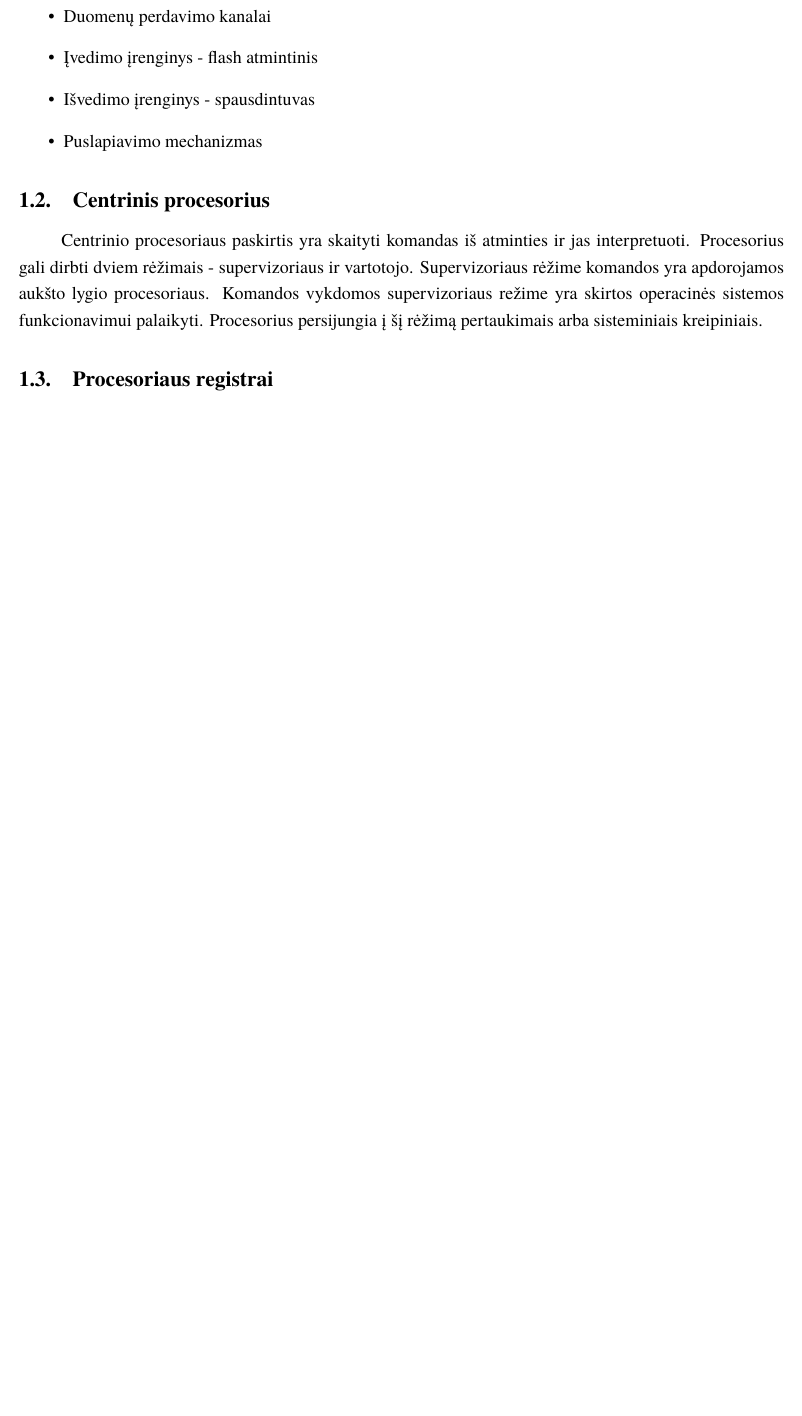
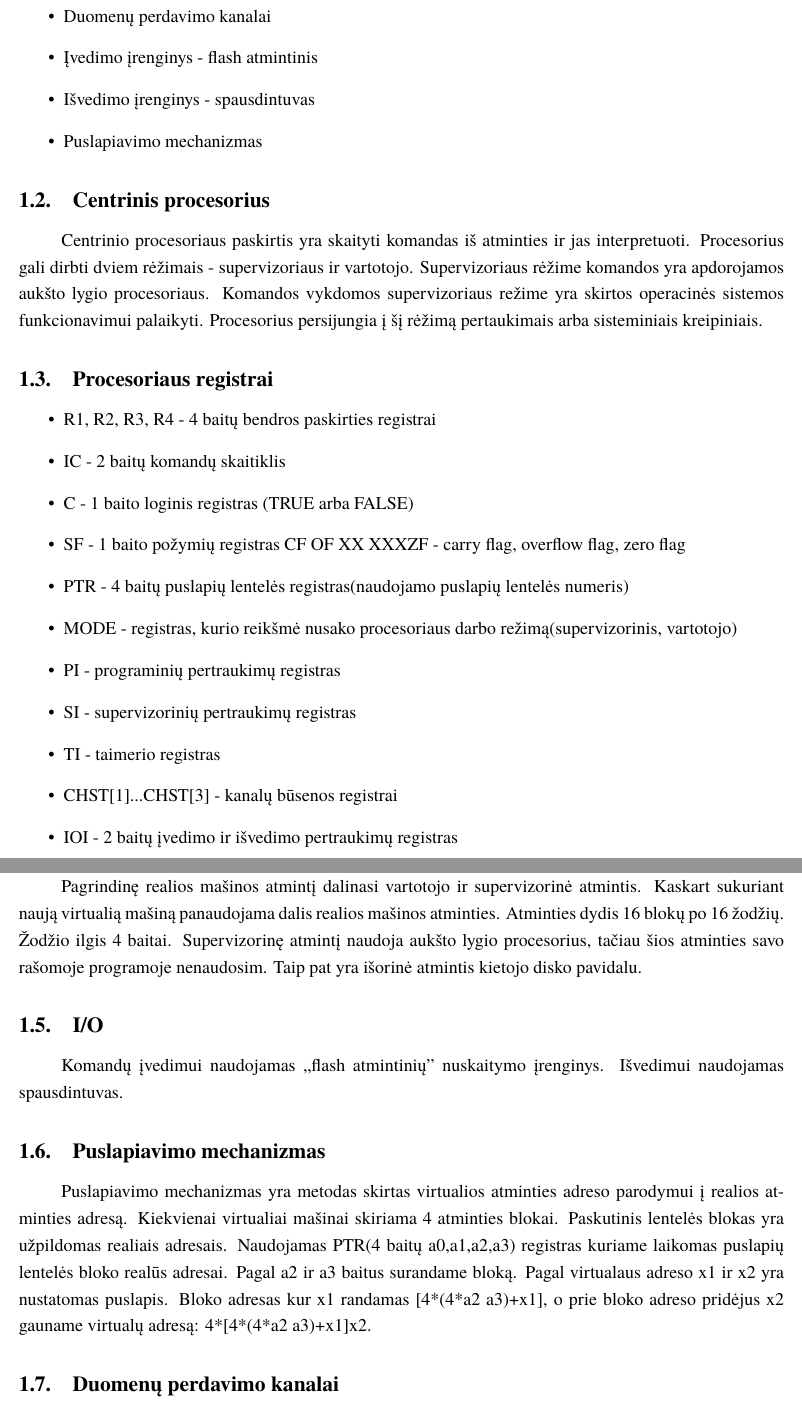
Before and after one commit to macro161/OS, a LaTeX document (1. Virtualios ir Realios masinos modelio projektas/OS.tex): part of page 3 of 4 before the commit and two parts of pages 3 and 4 of 5 after it, the two joined at a grey line, cut so that both start at the same text, the shorter picture padded with empty space. Compiled offline with XeLaTeX; a missing font is replaced by an installed copy or a similar font.

Commit message:
Commit
Commit

```diff
--- a/1. Virtualios ir Realios masinos modelio projektas/OS.tex
+++ b/1. Virtualios ir Realios masinos modelio projektas/OS.tex
@@ -55,6 +55,34 @@
 \subsection{Centrinis procesorius}
 	Centrinio procesoriaus paskirtis yra skaityti komandas iš atminties ir jas interpretuoti. Procesorius gali dirbti dviem rėžimais - supervizoriaus ir vartotojo. Supervizoriaus rėžime komandos yra apdorojamos aukšto lygio procesoriaus. Komandos vykdomos supervizoriaus režime yra skirtos operacinės sistemos funkcionavimui palaikyti. Procesorius persijungia į šį rėžimą pertaukimais arba sisteminiais kreipiniais.
 \subsection{Procesoriaus registrai}
+\begin{itemize}
+	\item{R1, R2, R3, R4 - 4 baitų bendros paskirties registrai}
+	\item{IC - 2 baitų komandų skaitiklis}
+	\item{C - 1 baito loginis registras (TRUE arba FALSE)}
+	\item{SF - 1 baito požymių registras CF OF XX XXXZF - carry flag, overflow flag, zero flag}
+	\item{PTR - 4 baitų puslapių lentelės registras(naudojamo puslapių lentelės numeris)}
+	\item{MODE - registras, kurio reikšmė nusako procesoriaus darbo režimą(supervizorinis, vartotojo)}
+	\item{PI - programinių pertraukimų registras}
+	\item{SI - supervizorinių pertraukimų registras}
+	\item{TI - taimerio registras}
+	\item{CHST[1]...CHST[3] - kanalų būsenos registrai }
+	\item{IOI - 2 baitų įvedimo ir išvedimo pertraukimų registras}
+\end{itemize}
+
+\subsection{Atmintys}
+Pagrindinę realios mašinos atmintį dalinasi vartotojo ir supervizorinė atmintis. Kaskart sukuriant naują virtualią mašiną panaudojama dalis realios mašinos atminties. Atminties dydis 16 blokų po 16 žodžių. Žodžio ilgis 4 baitai. Supervizorinę atmintį naudoja aukšto lygio procesorius, tačiau šios atminties savo rašomoje programoje nenaudosim. Taip pat yra išorinė atmintis kietojo disko pavidalu.
+
+\subsection{I/O}
+Komandų įvedimui naudojamas ,,flash atmintinių" nuskaitymo įrenginys. Išvedimui naudojamas spausdintuvas.
+
+\subsection{Puslapiavimo mechanizmas}
+Puslapiavimo mechanizmas yra metodas skirtas virtualios atminties adreso parodymui į realios atminties adresą. Kiekvienai virtualiai mašinai skiriama 4 atminties blokai. Paskutinis lentelės blokas yra užpildomas realiais adresais. Naudojamas PTR(4 baitų a0,a1,a2,a3) registras kuriame laikomas puslapių lentelės bloko realūs adresai. Pagal a2 ir a3 baitus surandame bloką. Pagal virtualaus adreso x1 ir x2 yra nustatomas puslapis. Bloko adresas kur x1 randamas [4*(4*a2 a3)+x1], o prie bloko adreso pridėjus x2 gauname virtualų adresą: 4*[4*(4*a2 a3)+x1]x2.
+
+\subsection{Duomenų perdavimo kanalai}
+Skirti I/O ir atminties valdymui. Modelyje egzistuoja trys kanalai iš kurie kiekvienas atsakingas už skirtingus dalykus. Kanale vyksta arba rašymas arba skaitymas ir pabaigęs darbąą jis informuoja centrinį procesorių ir sukelia pertraukimą padidindamas IOI registro reikšmę. Kanalų būsenos yra saugomos CHST[1]...CHST[3] registruose.
+
+
+
 
 
 \section{Virtuali mašina}
```
Also changed, not shown: 1. Virtualios ir Realios masinos modelio projektas/OS.pdf, 5 other files.
